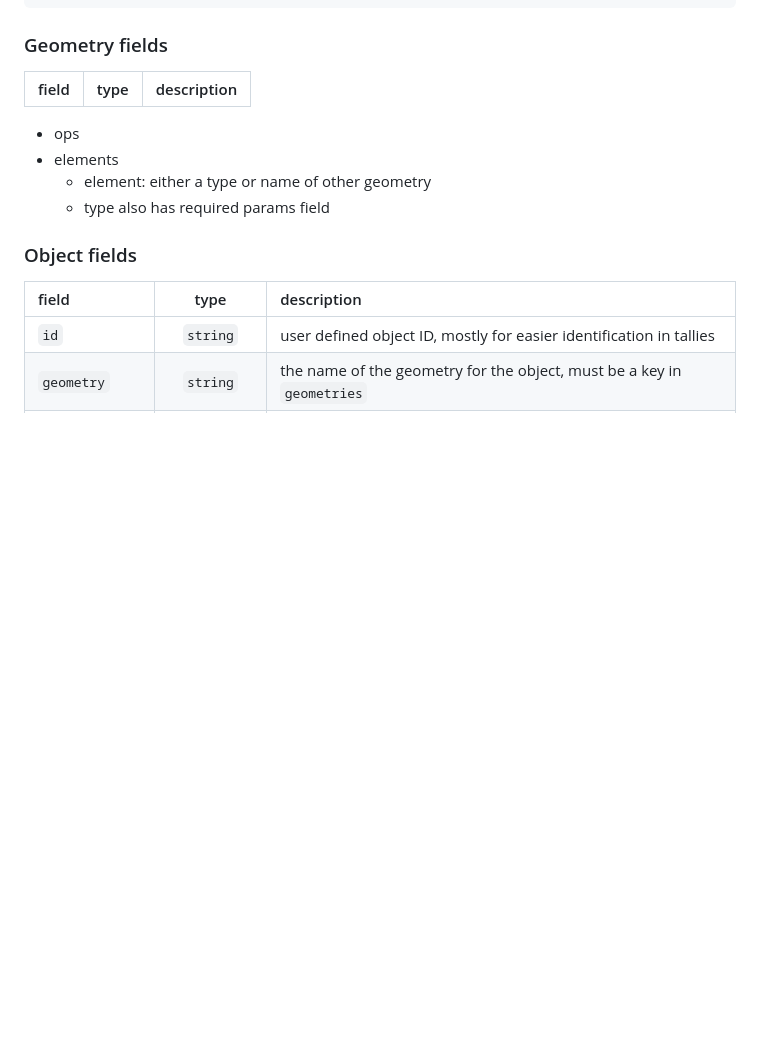
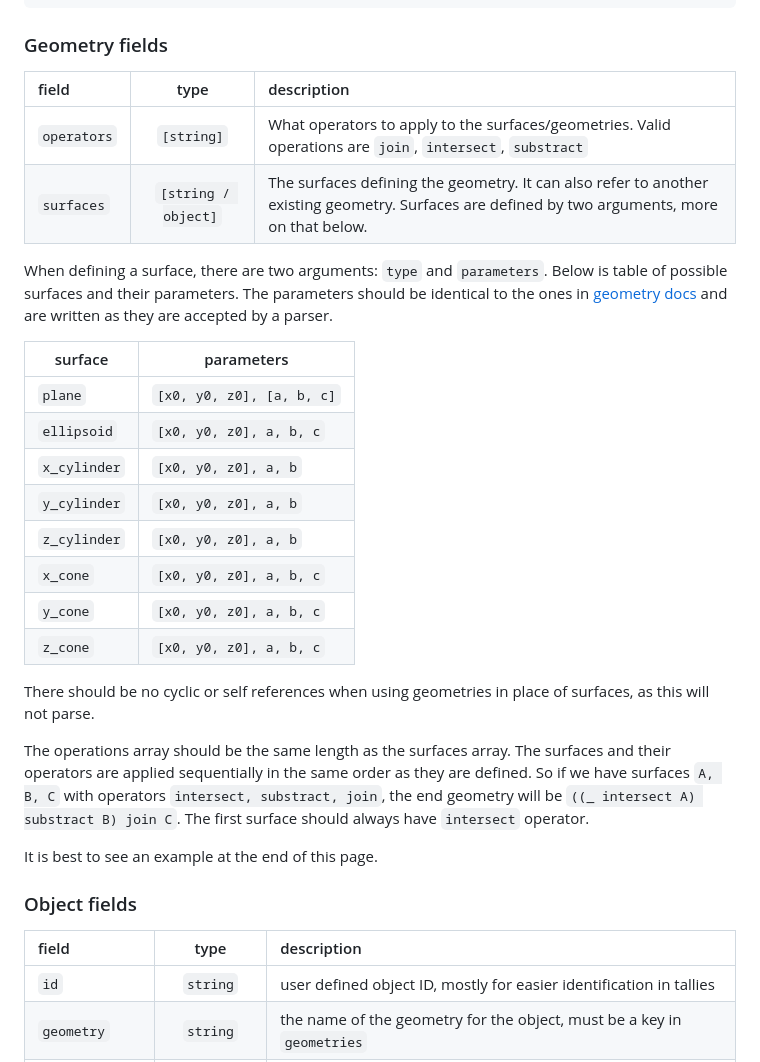
Before and after one commit to emlab-fi/projector, a Markdown page: docs/06_input_format.md, the part around the change. GitHub-like rendering; blank space fills up the shorter version.

Commit message:
finish input format docs

```diff
--- a/docs/06_input_format.md
+++ b/docs/06_input_format.md
@@ -93,11 +93,32 @@ It's structure is bit more involved, as the geometry definitions can be recursiv
 
 |field|type|description|
 |:----|:--:|:----------|
+|`operators`|`[string]`| What operators to apply to the surfaces/geometries. Valid operations are `join`, `intersect`, `substract` |
+|`surfaces`|`[string / object]`| The surfaces defining the geometry. It can also refer to another existing geometry. Surfaces are defined by two arguments, more on that below. |
 
-- ops
-- elements
-    - element: either a type or name of other geometry
-    - type also has required params field
+When defining a surface, there are two arguments: `type` and `parameters`.
+Below is table of possible surfaces and their parameters.
+The parameters should be identical to the ones in [geometry docs](02_geometry.md) and are written as  they are accepted by a parser.
+
+|surface|parameters|
+|-------|----------|
+|`plane`|`[x0, y0, z0], [a, b, c]`|
+|`ellipsoid`|`[x0, y0, z0], a, b, c`|
+|`x_cylinder`|`[x0, y0, z0], a, b`|
+|`y_cylinder`|`[x0, y0, z0], a, b`|
+|`z_cylinder`|`[x0, y0, z0], a, b`|
+|`x_cone`|`[x0, y0, z0], a, b, c`|
+|`y_cone`|`[x0, y0, z0], a, b, c`|
+|`z_cone`|`[x0, y0, z0], a, b, c`|
+
+There should be no cyclic or self references when using geometries in place of surfaces, as this will not parse.
+
+The operations array should be the same length as the surfaces array.
+The surfaces and their operators are applied sequentially in the same order as they are defined.
+So if we have surfaces `A, B, C` with operators `intersect, substract, join`, the end geometry will be `((_ intersect A) substract B) join C`.
+The first surface should always have `intersect` operator.
+
+It is best to see an example at the end of this page.
 
 ### Object fields
 
```
